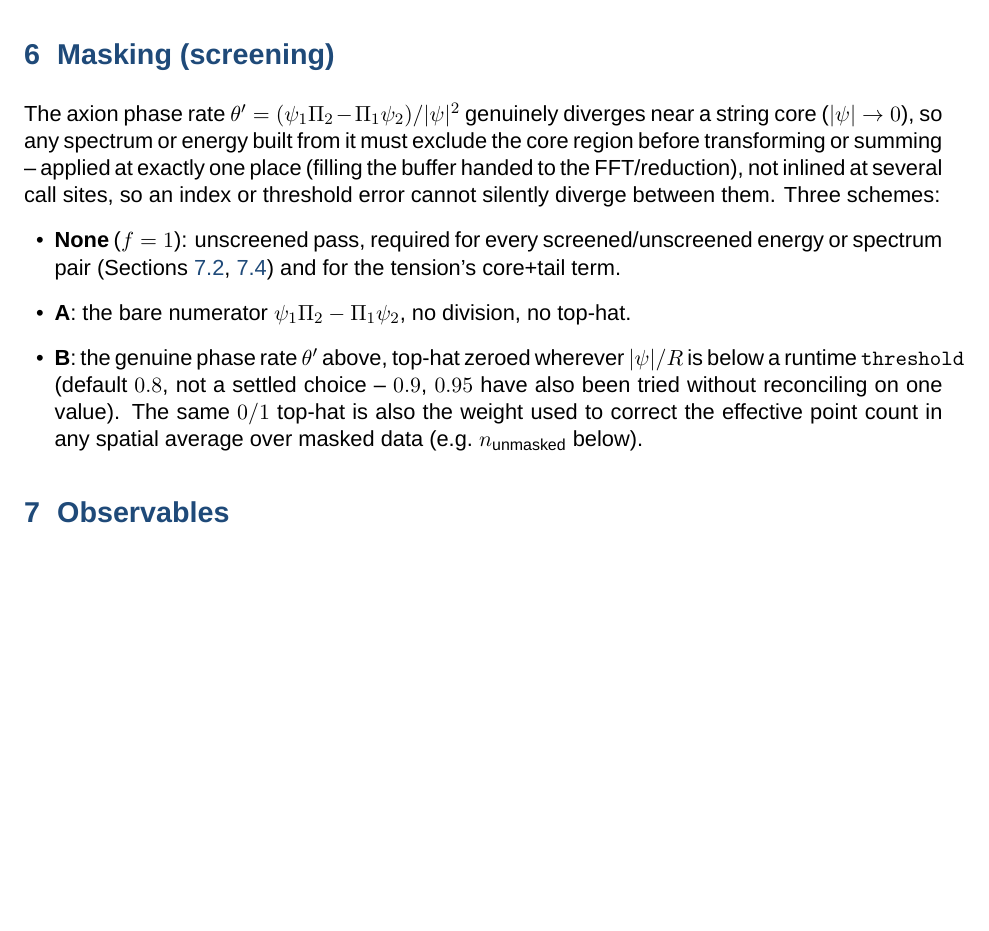
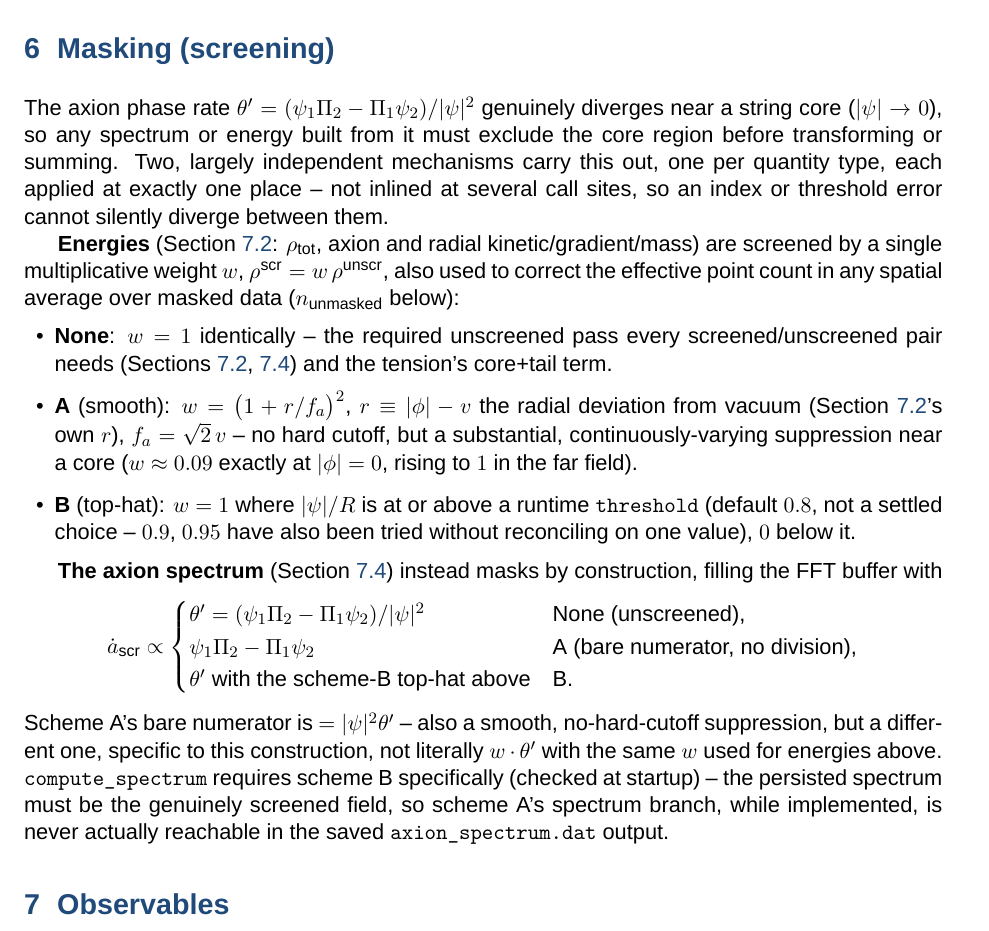
Before and after one commit to ehardy8/axion_strings_adaptive, a LaTeX document (docs/physics_reference/network_evolution_physics.tex): part of page 6 of 7 before the commit and part of page 6 of 8 after it, cut so that both start at the same text, the shorter picture padded with empty space. Compiled offline with XeLaTeX; a missing font is replaced by an installed copy or a similar font.

Commit message:
Fix masking scheme A: was a silent no-op for every energy diagnostic
masking_weight() only ever implemented scheme B's hard top-hat; scheme
A fell through to the same "return 1.0" as None, rather than the smooth
weight conventions.md actually specifies for it, f = (1 + r/f_a)^2
(r = |phi|-v, f_a = sqrt(2)v). Every screened energy in EnergyKernel.hpp
(rho_tot, axion/radial kinetic/gradient/mass) is <quantity> * w, so
screened was numerically identical to unscreened for every run that has
ever used masking.scheme=A. masked_a_dot()'s own scheme-A branch (the
bare numerator, no division) was already correct -- conventions.md's
other, independently-stated form of scheme A, specific to the
axion-kinetic spectral quantity -- and is unaffected.

Implemented the formula exactly as conventions.md specifies, in terms
of the already-computed mod=|psi|/R: r=mod-1, w=(1+r/f_a)^2, giving a
smooth (no hard cutoff) suppression from ~0.086 at the exact core up to
1 in the far field. Fixed tests/test_masking.cpp's T2a case, which had
asserted masking_weight(scheme=A,...)==1.0 for a point deep inside a
core -- itself a symptom of the bug -- against the correct formula.
Verified live in a real fourier_relaxed run: n_unmasked is now a
genuinely continuous value rather than always equal to n_total, and
screened energies visibly differ from unscreened. 54/54 unit tests
passing.

Also rewrites the physics reference PDF's masking section, which had
conflated the energy weight and the spectrum-only masked_a_dot
construction -- now described as the two separate mechanisms they are.
Full writeup in docs/STATUS.md.

Co-Authored-By: Claude Sonnet 5 <noreply@anthropic.com>

```diff
--- a/docs/physics_reference/network_evolution_physics.tex
+++ b/docs/physics_reference/network_evolution_physics.tex
@@ -294,18 +294,40 @@ any observable.
 \label{sec:masking}
 The axion phase rate $\theta' = (\psivec_1\Pi_2-\Pi_1\psivec_2)/|\psivec|^2$ genuinely diverges near a string
 core ($|\psivec|\to0$), so any spectrum or energy built from it must exclude the core region before
-transforming or summing -- applied at exactly one place (filling the buffer handed to the FFT/reduction),
-not inlined at several call sites, so an index or threshold error cannot silently diverge between them.
-Three schemes:
+transforming or summing. Two, largely independent mechanisms carry this out, one per quantity type,
+each applied at exactly one place -- not inlined at several call sites, so an index or threshold error
+cannot silently diverge between them.
+
+\textbf{Energies} (Section~\ref{sec:energies}: $\rho_{\rm tot}$, axion and radial kinetic/gradient/mass) are
+screened by a single multiplicative weight $w$, $\rho^{\rm scr}=w\,\rho^{\rm unscr}$, also used to correct
+the effective point count in any spatial average over masked data ($n_{\rm unmasked}$ below):
 \begin{itemize}
-  \item \textbf{None} ($f=1$): unscreened pass, required for every screened/unscreened energy or spectrum
-        pair (Sections~\ref{sec:energies},~\ref{sec:spectrum}) and for the tension's core+tail term.
-  \item \textbf{A}: the bare numerator $\psivec_1\Pi_2-\Pi_1\psivec_2$, no division, no top-hat.
-  \item \textbf{B}: the genuine phase rate $\theta'$ above, top-hat zeroed wherever $|\psivec|/R$ is below a
-        runtime \texttt{threshold} (default $0.8$, not a settled choice -- $0.9$, $0.95$ have also been
-        tried without reconciling on one value). The same $0/1$ top-hat is also the weight used to correct
-        the effective point count in any spatial average over masked data (e.g.\ $n_{\rm unmasked}$ below).
+  \item \textbf{None}: $w=1$ identically -- the required unscreened pass every screened/unscreened pair
+        needs (Sections~\ref{sec:energies},~\ref{sec:spectrum}) and the tension's core+tail term.
+  \item \textbf{A} (smooth): $w = \big(1+r/f_a\big)^2$, $r\equiv|\phi|-v$ the radial deviation from vacuum
+        (Section~\ref{sec:energies}'s own $r$), $f_a=\sqrt2\,v$ -- no hard cutoff, but a substantial,
+        continuously-varying suppression near a core ($w\approx0.09$ exactly at $|\phi|=0$, rising to $1$ in
+        the far field).
+  \item \textbf{B} (top-hat): $w=1$ where $|\psivec|/R$ is at or above a runtime \texttt{threshold} (default
+        $0.8$, not a settled choice -- $0.9$, $0.95$ have also been tried without reconciling on one value),
+        $0$ below it.
 \end{itemize}
+
+\textbf{The axion spectrum} (Section~\ref{sec:spectrum}) instead masks by construction, filling the FFT
+buffer with
+\[
+\dot a_{\rm scr} \propto
+\begin{cases}
+\theta' = (\psivec_1\Pi_2-\Pi_1\psivec_2)/|\psivec|^2 & \text{None (unscreened),} \\
+\psivec_1\Pi_2-\Pi_1\psivec_2 & \text{A (bare numerator, no division),} \\
+\theta'\ \text{with the scheme-B top-hat above} & \text{B.}
+\end{cases}
+\]
+Scheme A's bare numerator is $=|\psivec|^2\theta'$ -- also a smooth, no-hard-cutoff suppression, but a
+different one, specific to this construction, not literally $w\cdot\theta'$ with the same $w$ used for
+energies above. \texttt{compute\_spectrum} requires scheme B specifically (checked at startup) -- the
+persisted spectrum must be the genuinely screened field, so scheme A's spectrum branch, while implemented,
+is never actually reachable in the saved \texttt{axion\_spectrum.dat} output.
 
 \section{Observables}
 \label{sec:observables}
```
Also changed, not shown: docs/STATUS.md (+39 -0 lines), docs/physics_reference/network_evolution_physics.pdf, 2 other files.
